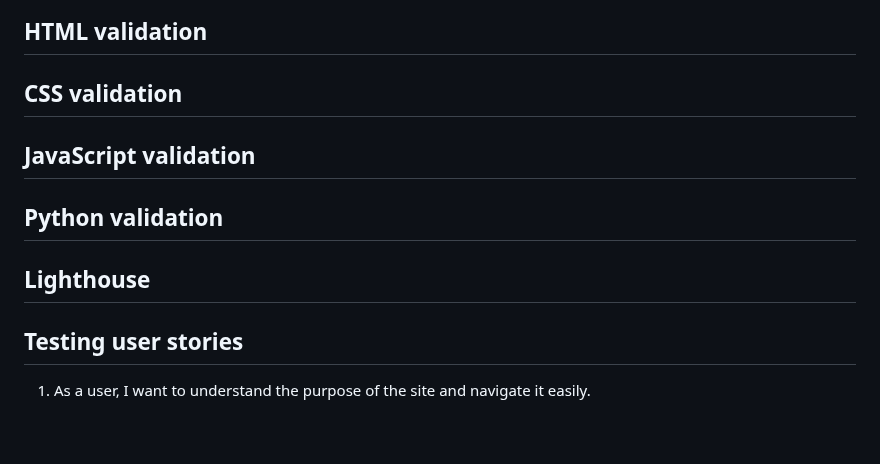
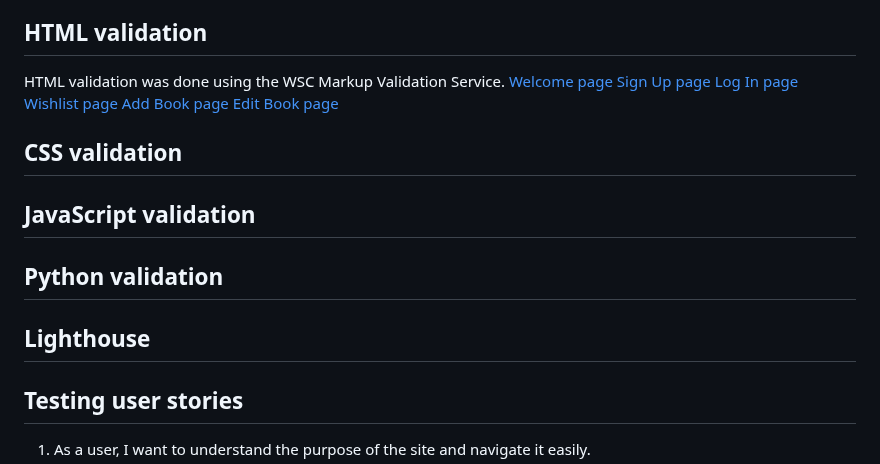
Before and after one commit to amandakoka/bookwish, a Markdown page: TESTING.md, the part around one of its changes. Drawn GitHub-style; blank space fills up the shorter version.

Commit message:
docs: Add html validation pages and images of user stories

```diff
--- a/TESTING.md
+++ b/TESTING.md
@@ -12,10 +12,20 @@
     2. [Known Bugs](#known-bugs)
 
 ## HTML validation
+
+HTML validation was done using the WSC Markup Validation Service.
+[Welcome page]()
+[Sign Up page]()
+[Log In page]()
+[Wishlist page]()
+[Add Book page]()
+[Edit Book page]()
+
 ## CSS validation
 ## JavaScript validation
 ## Python validation
 ## Lighthouse
+
 ## Testing user stories
 
 1. As a user, I want to understand the purpose of the site and navigate it easily.
```
Also changed, not shown: other parts of TESTING.md (+9 -8 lines).
